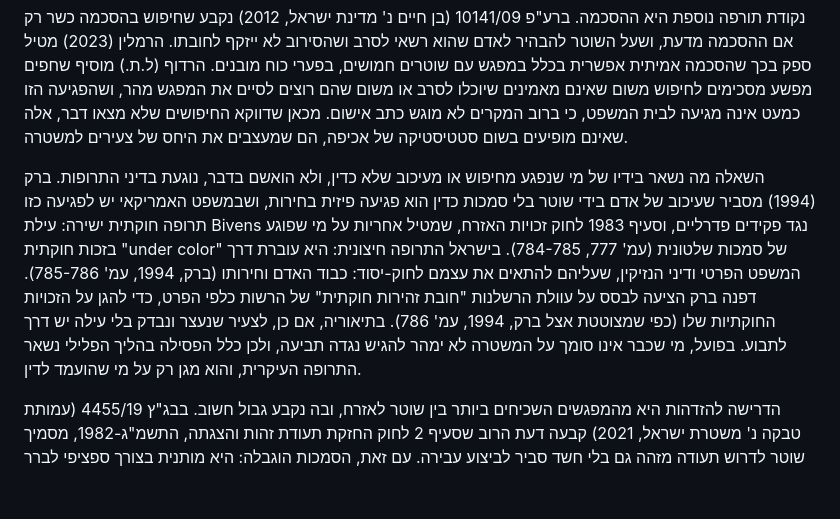
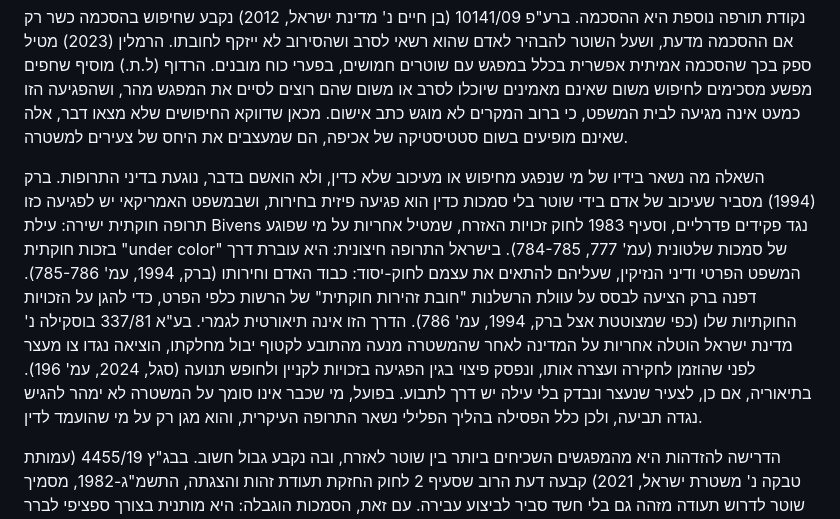
Before and after one commit to azbargarawan-sudo/clickwriting-landing, a Markdown page: academic/between-under-and-over-policing.md, the part around one of its changes. GitHub-like rendering; blank space fills up the shorter version.

Commit message:
Add CA 337/81 (Boskila) as example of tort remedy for coercive policing
Co-Authored-By: Claude Opus 5.5 <noreply@anthropic.com>
Claude-Session: https://claude.ai/code/session_01E28rxLu3Wa1kQRJF5nPNrT

```diff
--- a/academic/between-under-and-over-policing.md
+++ b/academic/between-under-and-over-policing.md
@@ -32,7 +34,7 @@
 
 נקודת תורפה נוספת היא ההסכמה. ברע"פ 10141/09 (בן חיים נ' מדינת ישראל, 2012) נקבע שחיפוש בהסכמה כשר רק אם ההסכמה מדעת, ושעל השוטר להבהיר לאדם שהוא רשאי לסרב ושהסירוב לא ייזקף לחובתו. הרמלין (2023) מטיל ספק בכך שהסכמה אמיתית אפשרית בכלל במפגש עם שוטרים חמושים, בפערי כוח מובנים. הרדוף (ל.ת.) מוסיף שחפים מפשע מסכימים לחיפוש משום שאינם מאמינים שיוכלו לסרב או משום שהם רוצים לסיים את המפגש מהר, ושהפגיעה הזו כמעט אינה מגיעה לבית המשפט, כי ברוב המקרים לא מוגש כתב אישום. מכאן שדווקא החיפושים שלא מצאו דבר, אלה שאינם מופיעים בשום סטטיסטיקה של אכיפה, הם שמעצבים את היחס של צעירים למשטרה.
 
-השאלה מה נשאר בידיו של מי שנפגע מחיפוש או מעיכוב שלא כדין, ולא הואשם בדבר, נוגעת בדיני התרופות. ברק (1994) מסביר שעיכוב של אדם בידי שוטר בלי סמכות כדין הוא פגיעה פיזית בחירות, ושבמשפט האמריקאי יש לפגיעה כזו תרופה חוקתית ישירה: עילת Bivens נגד פקידים פדרליים, וסעיף 1983 לחוק זכויות האזרח, שמטיל אחריות על מי שפוגע בזכות חוקתית "under color" של סמכות שלטונית (עמ' 777, 784-785). בישראל התרופה חיצונית: היא עוברת דרך המשפט הפרטי ודיני הנזיקין, שעליהם להתאים את עצמם לחוק-יסוד: כבוד האדם וחירותו (ברק, 1994, עמ' 785-786). דפנה ברק הציעה לבסס על עוולת הרשלנות "חובת זהירות חוקתית" של הרשות כלפי הפרט, כדי להגן על הזכויות החוקתיות שלו (כפי שמצוטטת אצל ברק, 1994, עמ' 786). בתיאוריה, אם כן, לצעיר שנעצר ונבדק בלי עילה יש דרך לתבוע. בפועל, מי שכבר אינו סומך על המשטרה לא ימהר להגיש נגדה תביעה, ולכן כלל הפסילה בהליך הפלילי נשאר התרופה העיקרית, והוא מגן רק על מי שהועמד לדין.
+השאלה מה נשאר בידיו של מי שנפגע מחיפוש או מעיכוב שלא כדין, ולא הואשם בדבר, נוגעת בדיני התרופות. ברק (1994) מסביר שעיכוב של אדם בידי שוטר בלי סמכות כדין הוא פגיעה פיזית בחירות, ושבמשפט האמריקאי יש לפגיעה כזו תרופה חוקתית ישירה: עילת Bivens נגד פקידים פדרליים, וסעיף 1983 לחוק זכויות האזרח, שמטיל אחריות על מי שפוגע בזכות חוקתית "under color" של סמכות שלטונית (עמ' 777, 784-785). בישראל התרופה חיצונית: היא עוברת דרך המשפט הפרטי ודיני הנזיקין, שעליהם להתאים את עצמם לחוק-יסוד: כבוד האדם וחירותו (ברק, 1994, עמ' 785-786). דפנה ברק הציעה לבסס על עוולת הרשלנות "חובת זהירות חוקתית" של הרשות כלפי הפרט, כדי להגן על הזכויות החוקתיות שלו (כפי שמצוטטת אצל ברק, 1994, עמ' 786). הדרך הזו אינה תיאורטית לגמרי. בע"א 337/81 בוסקילה נ' מדינת ישראל הוטלה אחריות על המדינה לאחר שהמשטרה מנעה מהתובע לקטוף יבול מחלקתו, הוציאה נגדו צו מעצר לפני שהוזמן לחקירה ועצרה אותו, ונפסק פיצוי בגין הפגיעה בזכויות לקניין ולחופש תנועה (סגל, 2024, עמ' 196). בתיאוריה, אם כן, לצעיר שנעצר ונבדק בלי עילה יש דרך לתבוע. בפועל, מי שכבר אינו סומך על המשטרה לא ימהר להגיש נגדה תביעה, ולכן כלל הפסילה בהליך הפלילי נשאר התרופה העיקרית, והוא מגן רק על מי שהועמד לדין.
 
 הדרישה להזדהות היא מהמפגשים השכיחים ביותר בין שוטר לאזרח, ובה נקבע גבול חשוב. בבג"ץ 4455/19 (עמותת טבקה נ' משטרת ישראל, 2021) קבעה דעת הרוב שסעיף 2 לחוק החזקת תעודת זהות והצגתה, התשמ"ג-1982, מסמיך שוטר לדרוש תעודה מזהה גם בלי חשד סביר לביצוע עבירה. עם זאת, הסמכות הוגבלה: היא מותנית בצורך ספציפי לברר את המידע שבתעודה, והדרישה נחשבת "עיכוב" שחלות עליו הוראות פרק ג' לחוק המעצרים, ובהן חובת השוטר להזדהות ותחימת העיכוב בזמן. השוטר אינו רשאי להמשיך לעכב את האדם לצורך תשאול, בדיקה במסוף המשטרתי או בירור מול המוקד. הנשיאה חיות תיארה את הפעולות הנוספות האלה ככאלה שיש בהן "מימד נוסף של השפלה", כי המשך הבירור מחזק את תיוגו של האדם כחשוד (פסקה 31), והזהירה מפני שימוש בדרישה להזדהות ככלי ל"מסע דיג" (פסקה 34). היא גם דחתה את ההשוואה שהציעה המדינה למשפט המשווה: בארצות הברית, באנגליה ובקנדה הסמכות לדרוש הזדהות צרה יותר, וככלל מותנית בחשד. בעניין Brown v. Texas נקבע שבהיעדר נסיבות אובייקטיביות וספציפיות שמקימות חשד סביר, אין להרשיע אדם בסירוב להזדהות, ובפסיקה מאוחרת יותר נקבע שפנייה של שוטר בלי חשד כפופה למבחן "חופשי לעזוב": האם אדם סביר היה מבין שהוא רשאי לסרב ולהמשיך בדרכו (פסקה 37).
 
```
Also changed, not shown: other parts of academic/between-under-and-over-policing.md (+3 -1 lines).
